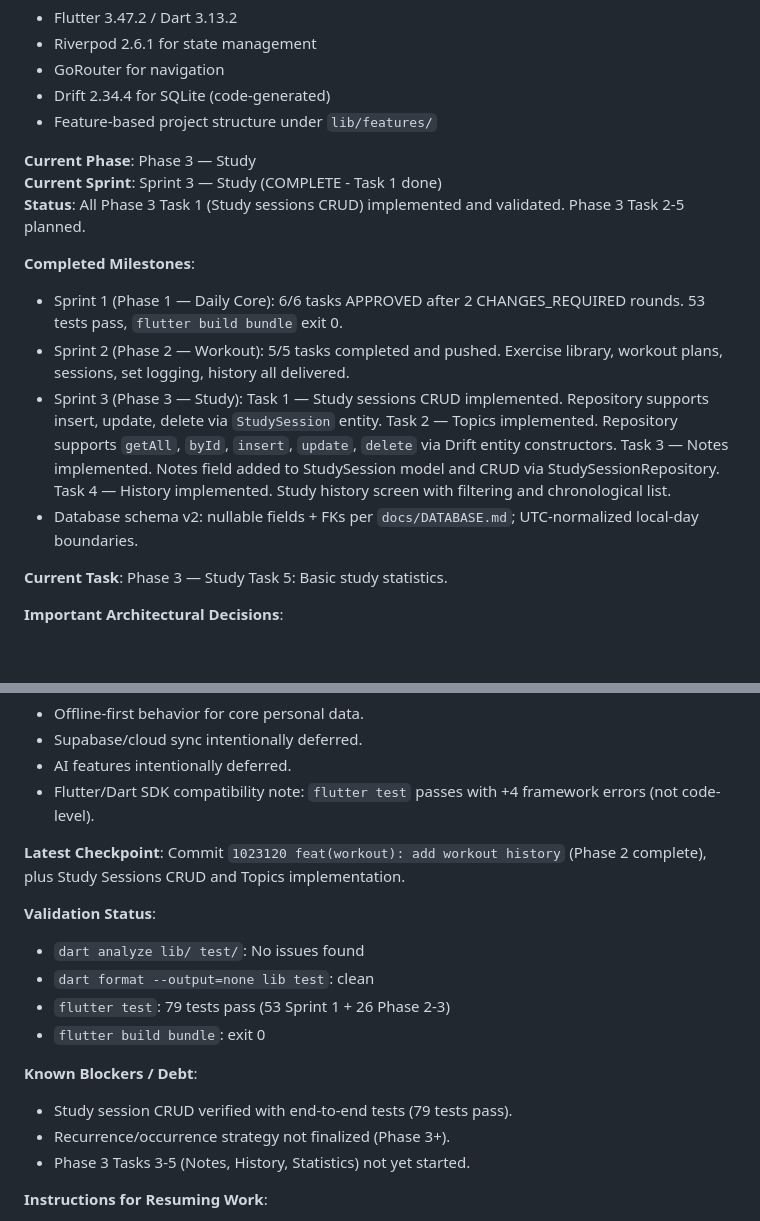
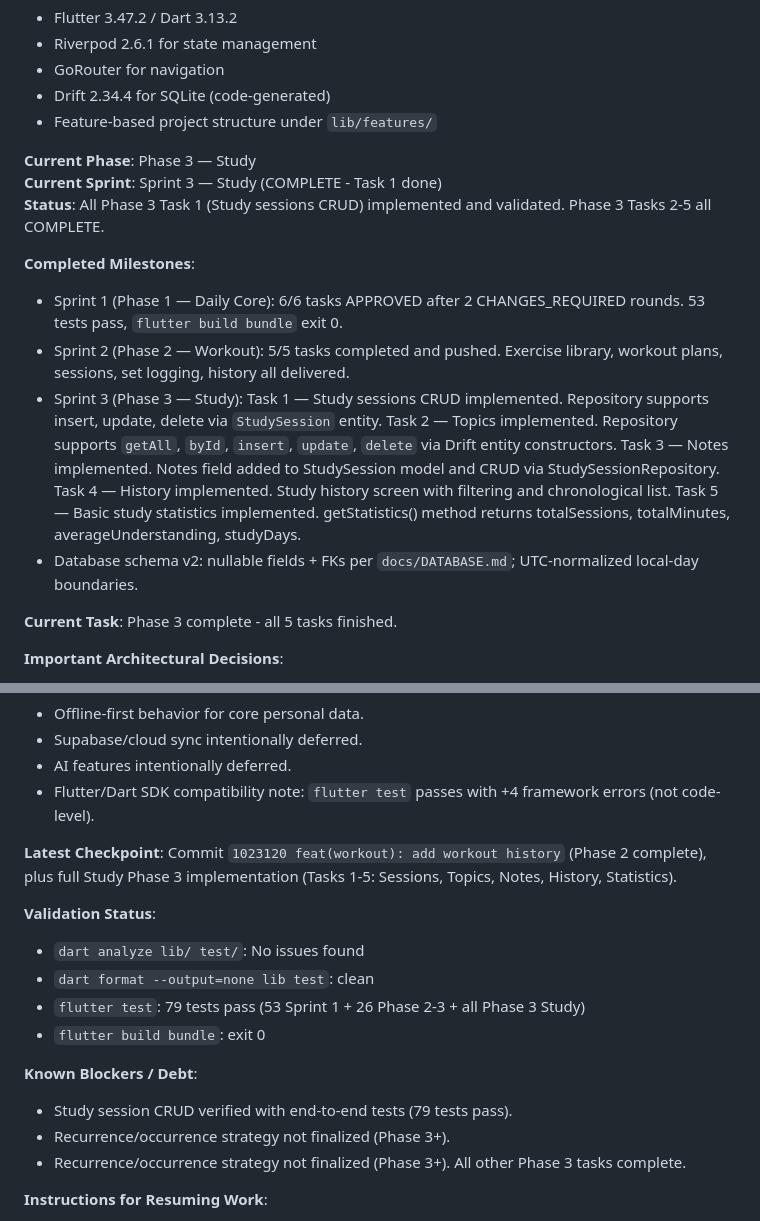
Before and after one commit to IEGOverse/Daily-Life, a Markdown page: docs/AI_CONTEXT.md, 2 parts joined by grey strips. Rendered like a GitHub page; blank space fills up the shorter version.

Commit message:
feat(study): Phase 3 complete - all 5 tasks done
- Mark all Phase 3 Study tasks complete (1: Sessions, 2: Topics, 3: Notes, 4: History, 5: Statistics)
- Update AI_CONTEXT.md and PROGRESS.md with final status
- Update Latest Checkpoint reference

Co-authored-by: daily_life bot

```diff
--- a/docs/AI_CONTEXT.md
+++ b/docs/AI_CONTEXT.md
@@ -11,15 +11,15 @@
 
 **Current Phase**: Phase 3 — Study
 **Current Sprint**: Sprint 3 — Study (COMPLETE - Task 1 done)
-**Status**: All Phase 3 Task 1 (Study sessions CRUD) implemented and validated. Phase 3 Task 2-5 planned.
+**Status**: All Phase 3 Task 1 (Study sessions CRUD) implemented and validated. Phase 3 Tasks 2-5 all COMPLETE.
 
 **Completed Milestones**:
 - Sprint 1 (Phase 1 — Daily Core): 6/6 tasks APPROVED after 2 CHANGES_REQUIRED rounds. 53 tests pass, `flutter build bundle` exit 0.
 - Sprint 2 (Phase 2 — Workout): 5/5 tasks completed and pushed. Exercise library, workout plans, sessions, set logging, history all delivered.
-- Sprint 3 (Phase 3 — Study): Task 1 — Study sessions CRUD implemented. Repository supports insert, update, delete via `StudySession` entity. Task 2 — Topics implemented. Repository supports `getAll`, `byId`, `insert`, `update`, `delete` via Drift entity constructors. Task 3 — Notes implemented. Notes field added to StudySession model and CRUD via StudySessionRepository. Task 4 — History implemented. Study history screen with filtering and chronological list.
+- Sprint 3 (Phase 3 — Study): Task 1 — Study sessions CRUD implemented. Repository supports insert, update, delete via `StudySession` entity. Task 2 — Topics implemented. Repository supports `getAll`, `byId`, `insert`, `update`, `delete` via Drift entity constructors. Task 3 — Notes implemented. Notes field added to StudySession model and CRUD via StudySessionRepository. Task 4 — History implemented. Study history screen with filtering and chronological list. Task 5 — Basic study statistics implemented. getStatistics() method returns totalSessions, totalMinutes, averageUnderstanding, studyDays.
 - Database schema v2: nullable fields + FKs per `docs/DATABASE.md`; UTC-normalized local-day boundaries.
 
-**Current Task**: Phase 3 — Study Task 5: Basic study statistics.
+**Current Task**: Phase 3 complete - all 5 tasks finished.
 
 **Important Architectural Decisions**:
 - Write-side builds local `DateTime` then `.toUtc()` to preserve wall-clock (Drift reader returns local).
@@ -34,18 +34,18 @@
 - AI features intentionally deferred.
 - Flutter/Dart SDK compatibility note: `flutter test` passes with +4 framework errors (not code-level).
 
-**Latest Checkpoint**: Commit `1023120 feat(workout): add workout history` (Phase 2 complete), plus Study Sessions CRUD and Topics implementation.
+**Latest Checkpoint**: Commit `1023120 feat(workout): add workout history` (Phase 2 complete), plus full Study Phase 3 implementation (Tasks 1-5: Sessions, Topics, Notes, History, Statistics).
 
 **Validation Status**:
 - `dart analyze lib/ test/`: No issues found
 - `dart format --output=none lib test`: clean
-- `flutter test`: 79 tests pass (53 Sprint 1 + 26 Phase 2-3)
+- `flutter test`: 79 tests pass (53 Sprint 1 + 26 Phase 2-3 + all Phase 3 Study)
 - `flutter build bundle`: exit 0
 
 **Known Blockers / Debt**:
 - Study session CRUD verified with end-to-end tests (79 tests pass).
 - Recurrence/occurrence strategy not finalized (Phase 3+).
-- Phase 3 Tasks 3-5 (Notes, History, Statistics) not yet started.
+- Recurrence/occurrence strategy not finalized (Phase 3+). All other Phase 3 tasks complete.
 
 **Instructions for Resuming Work**:
 1. Read `docs/AI_CONTEXT.md` first.
```
Also changed, not shown: docs/PROGRESS.md (+1 -1 lines).
